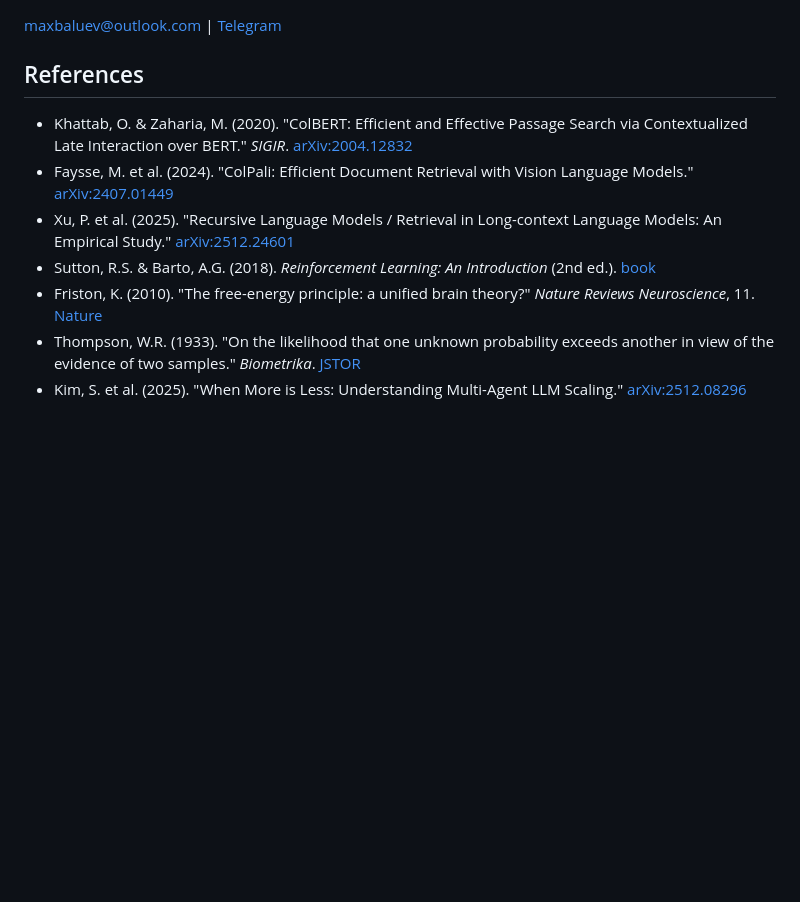
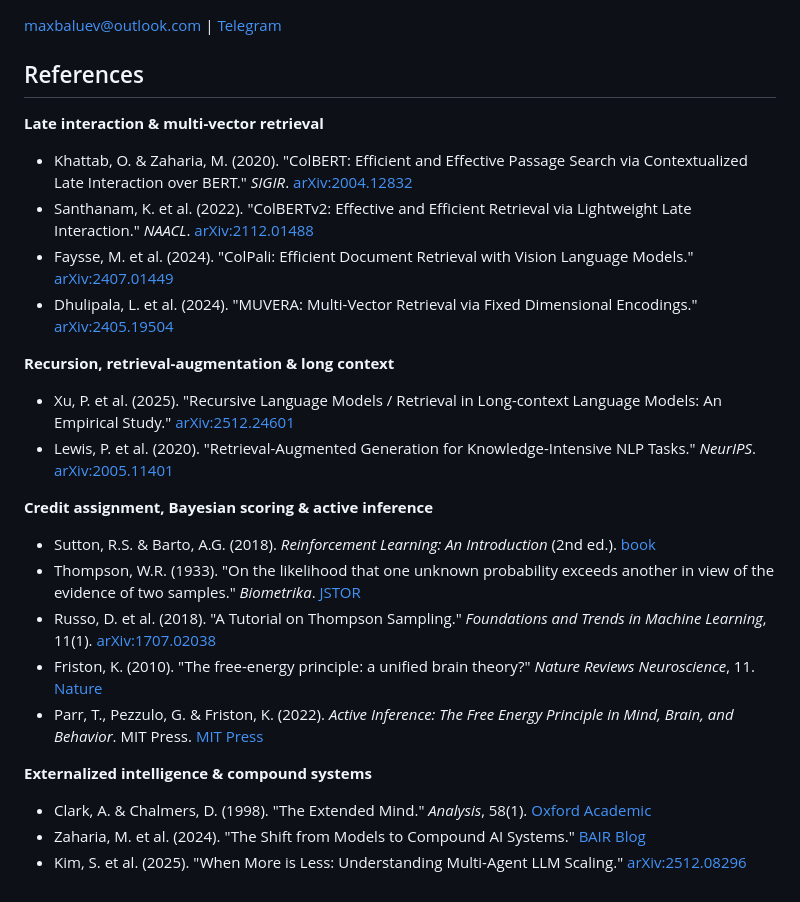
Before and after one commit to maxbaluev/accreted-intelligence, a Markdown page: whitepaper.md, the part around one of its changes. Rendered like a GitHub page; blank space fills up the shorter version.

Commit message:
whitepaper: fix math rendering + mermaid act node; expand & group references

```diff
--- a/whitepaper.md
+++ b/whitepaper.md
@@ -136,10 +136,24 @@ maxbaluev@outlook.com | [Telegram](https://t.me/maxbaluev)
 
 ## References
 
+**Late interaction & multi-vector retrieval**
 - Khattab, O. & Zaharia, M. (2020). "ColBERT: Efficient and Effective Passage Search via Contextualized Late Interaction over BERT." *SIGIR*. [arXiv:2004.12832](https://arxiv.org/abs/2004.12832)
+- Santhanam, K. et al. (2022). "ColBERTv2: Effective and Efficient Retrieval via Lightweight Late Interaction." *NAACL*. [arXiv:2112.01488](https://arxiv.org/abs/2112.01488)
 - Faysse, M. et al. (2024). "ColPali: Efficient Document Retrieval with Vision Language Models." [arXiv:2407.01449](https://arxiv.org/abs/2407.01449)
+- Dhulipala, L. et al. (2024). "MUVERA: Multi-Vector Retrieval via Fixed Dimensional Encodings." [arXiv:2405.19504](https://arxiv.org/abs/2405.19504)
+
+**Recursion, retrieval-augmentation & long context**
 - Xu, P. et al. (2025). "Recursive Language Models / Retrieval in Long-context Language Models: An Empirical Study." [arXiv:2512.24601](https://arxiv.org/abs/2512.24601)
+- Lewis, P. et al. (2020). "Retrieval-Augmented Generation for Knowledge-Intensive NLP Tasks." *NeurIPS*. [arXiv:2005.11401](https://arxiv.org/abs/2005.11401)
+
+**Credit assignment, Bayesian scoring & active inference**
 - Sutton, R.S. & Barto, A.G. (2018). *Reinforcement Learning: An Introduction* (2nd ed.). [book](http://incompleteideas.net/book/the-book-2nd.html)
+- Thompson, W.R. (1933). "On the likelihood that one unknown probability exceeds another in view of the evidence of two samples." *Biometrika*. [JSTOR](https://www.jstor.org/stable/2332286)
+- Russo, D. et al. (2018). "A Tutorial on Thompson Sampling." *Foundations and Trends in Machine Learning*, 11(1). [arXiv:1707.02038](https://arxiv.org/abs/1707.02038)
 - Friston, K. (2010). "The free-energy principle: a unified brain theory?" *Nature Reviews Neuroscience*, 11. [Nature](https://www.nature.com/articles/nrn2787)
-- Thompson, W.R. (1933). "On the likelihood that one unknown probability exceeds another in view of the evidence of two samples." *Biometrika*. [JSTOR](https://www.jstor.org/stable/2332286)
+- Parr, T., Pezzulo, G. & Friston, K. (2022). *Active Inference: The Free Energy Principle in Mind, Brain, and Behavior*. MIT Press. [MIT Press](https://mitpress.mit.edu/9780262045353/active-inference/)
+
+**Externalized intelligence & compound systems**
+- Clark, A. & Chalmers, D. (1998). "The Extended Mind." *Analysis*, 58(1). [Oxford Academic](https://academic.oup.com/analysis/article-lookup/doi/10.1093/analys/58.1.7)
+- Zaharia, M. et al. (2024). "The Shift from Models to Compound AI Systems." [BAIR Blog](https://bair.berkeley.edu/blog/2024/02/18/compound-ai-systems/)
 - Kim, S. et al. (2025). "When More is Less: Understanding Multi-Agent LLM Scaling." [arXiv:2512.08296](https://arxiv.org/abs/2512.08296)
```
Also changed, not shown: other parts of whitepaper.md (+2 -2 lines).
